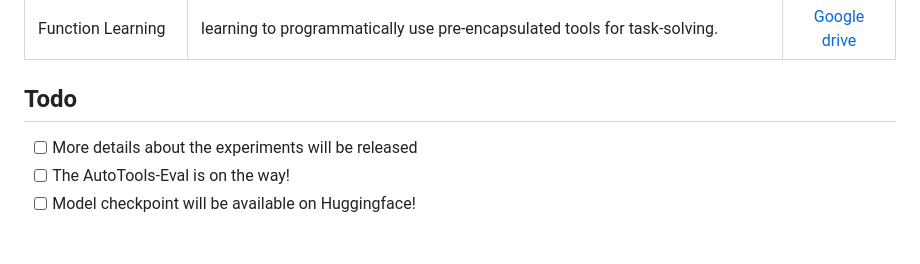
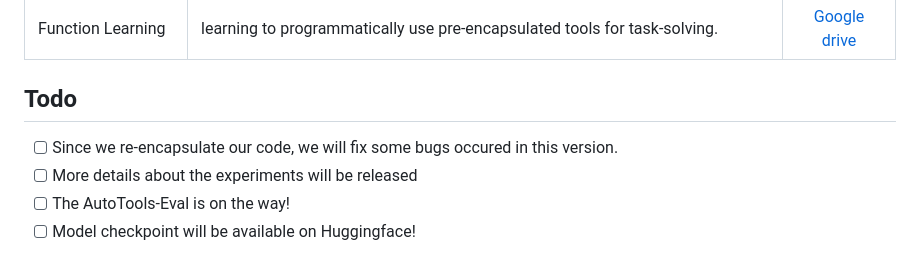
Before and after one commit to mangopy/AutoTools, a Markdown page: README.md, the part around the change. Drawn GitHub-style.

```diff
--- a/README.md
+++ b/README.md
@@ -163,6 +163,7 @@ The training dataset of the three learning tasks in AutoTools-learning can be do
 | Function Learning   | learning to programmatically use pre-encapsulated tools for task-solving.                         | [Google drive](https://drive.google.com/file/d/1AOcOh1OzvBJI_J0R3G5DWDtGIB4BC8-p/view?usp=sharing) |
 
 ## Todo
+- [ ] Since we re-encapsulate our code, we will fix some bugs occured in this version.
 - [ ] More details about the experiments will be released
 - [ ] The AutoTools-Eval is on the way!
 - [ ] Model checkpoint will be available on Huggingface!
```
